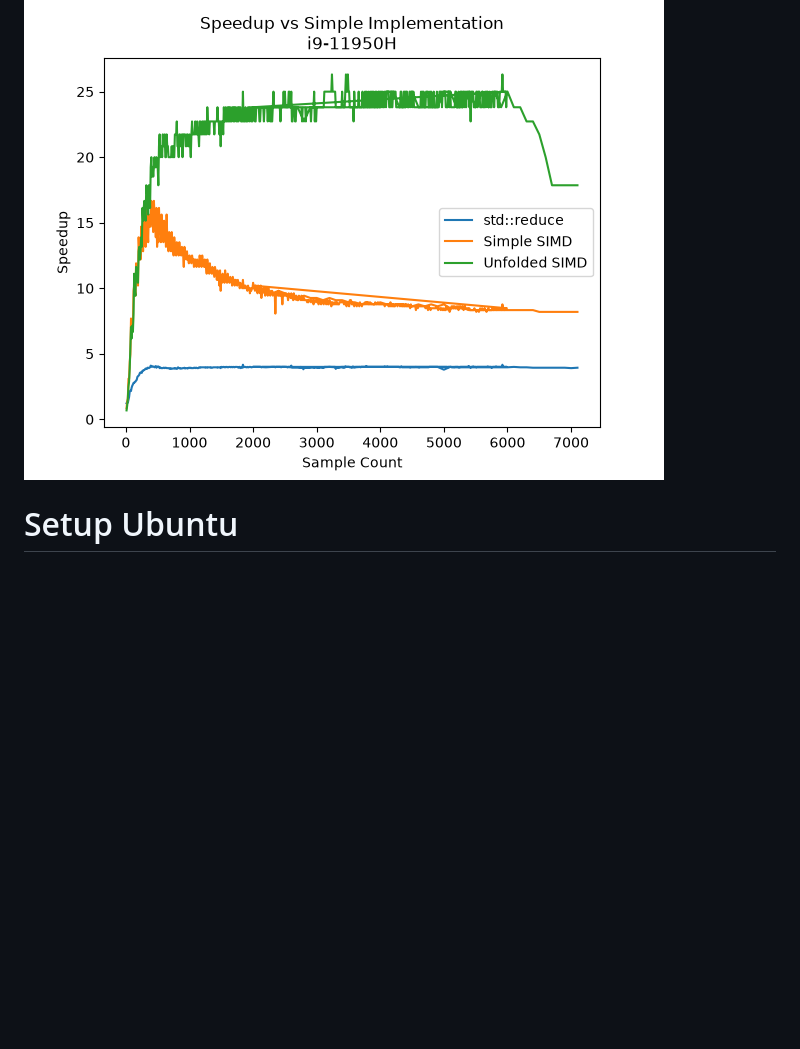
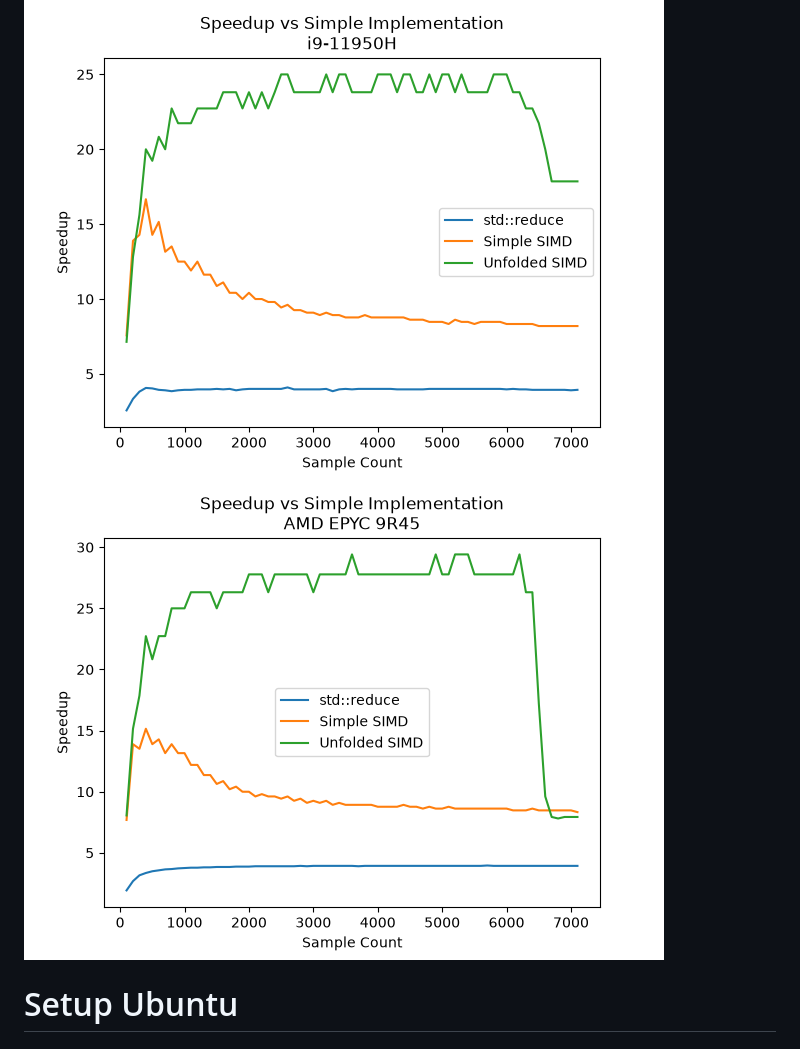
Before and after one commit to AndrewOfC/vector_reduction, a Markdown page: README.md, the part around one of its changes. Drawn GitHub-style; pictures changed too: imgs/EPYC9R45.png (added), imgs/i9-11950H.png; blank space fills up the shorter version.

```diff
--- a/README.md
+++ b/README.md
@@ -105,7 +137,7 @@ the AVX2 vector registers hold 8 doubles.
 ![t4g-double.png](imgs/t4g-double.png)
 ![rpi5b-double.png](imgs/rpi5b-double.png)
 ![i9-11950H.png](imgs/i9-11950H.png)
-
+![EPYC9R45.png](imgs/EPYC9R45.png)
 # Setup Ubuntu
 
 ## Gtest
```
Also changed, not shown: other parts of README.md (+98 -14 lines), imgs/apple-m4-double.png, imgs/c8i-double.png, imgs/rpi5b-double.png, imgs/t4g-double.png, 2 other files.
